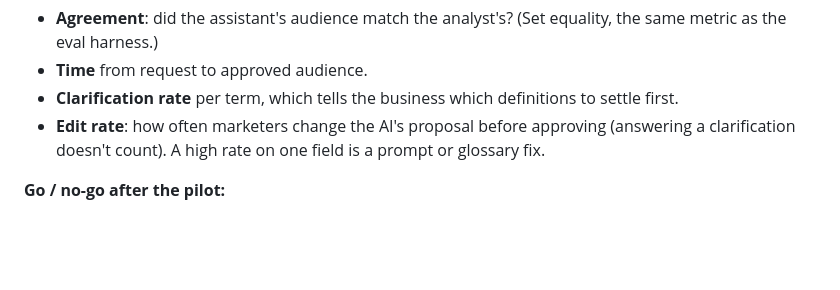
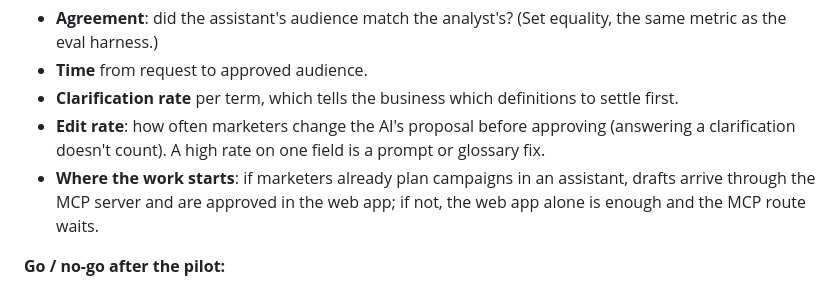
Before and after one commit to vladoness/audience-assistant, a Markdown page: docs/CUSTOMER-CONTEXT.md, the part around the change. Drawn GitHub-style; blank space fills up the shorter version.

```diff
--- a/docs/CUSTOMER-CONTEXT.md
+++ b/docs/CUSTOMER-CONTEXT.md
@@ -66,6 +66,9 @@ Capture the baseline first: today's request-to-audience time and how often defin
 - **Clarification rate** per term, which tells the business which definitions to settle first.
 - **Edit rate**: how often marketers change the AI's proposal before approving (answering a
   clarification doesn't count). A high rate on one field is a prompt or glossary fix.
+- **Where the work starts**: if marketers already plan campaigns in an assistant, drafts arrive
+  through the MCP server and are approved in the web app; if not, the web app alone is enough and
+  the MCP route waits.
 
 **Go / no-go after the pilot:**
 - **Go** if at least 95% of audiences match the analyst's, no approved audience breaks a policy,
```
Also changed, not shown: README.md (+9 -0 lines), docs/DESIGN.md (+50 -7 lines).
